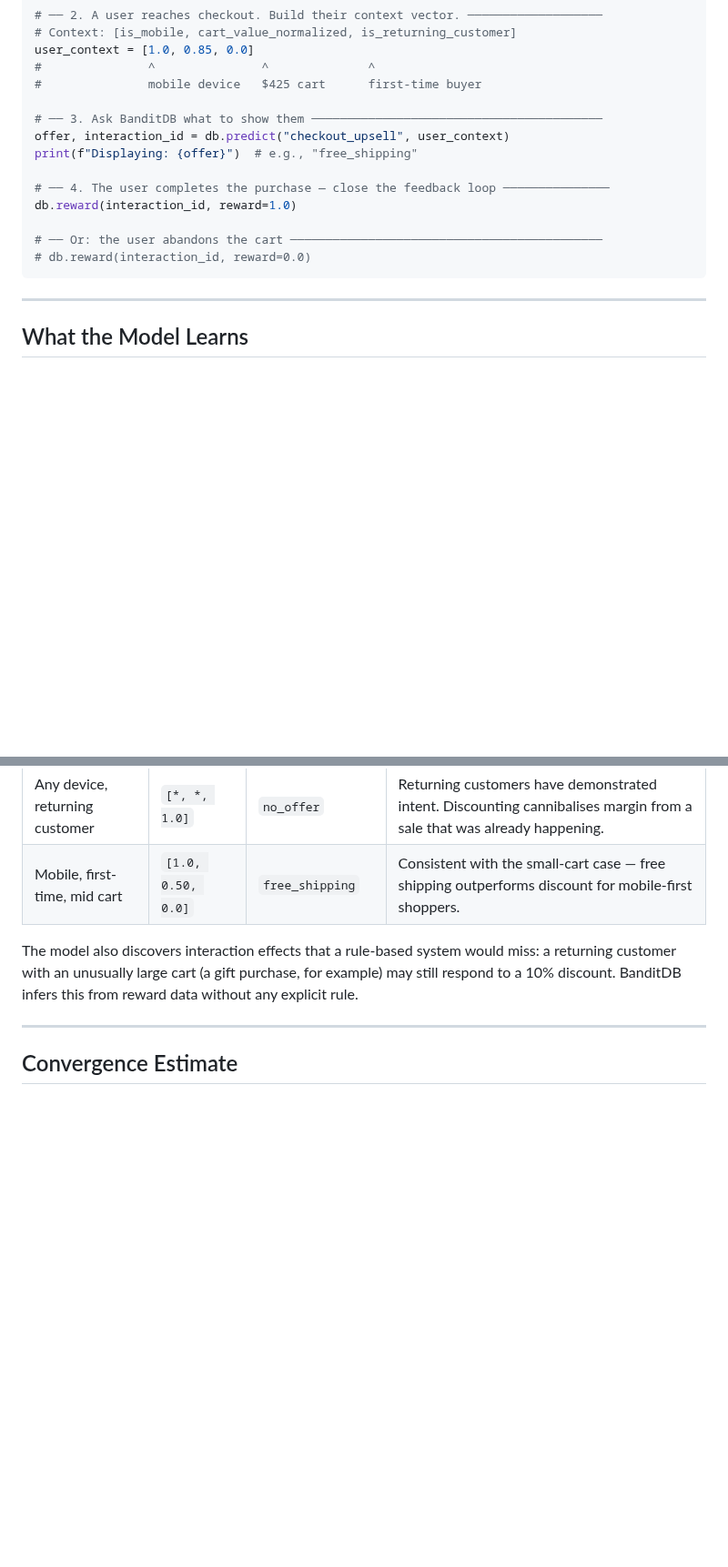
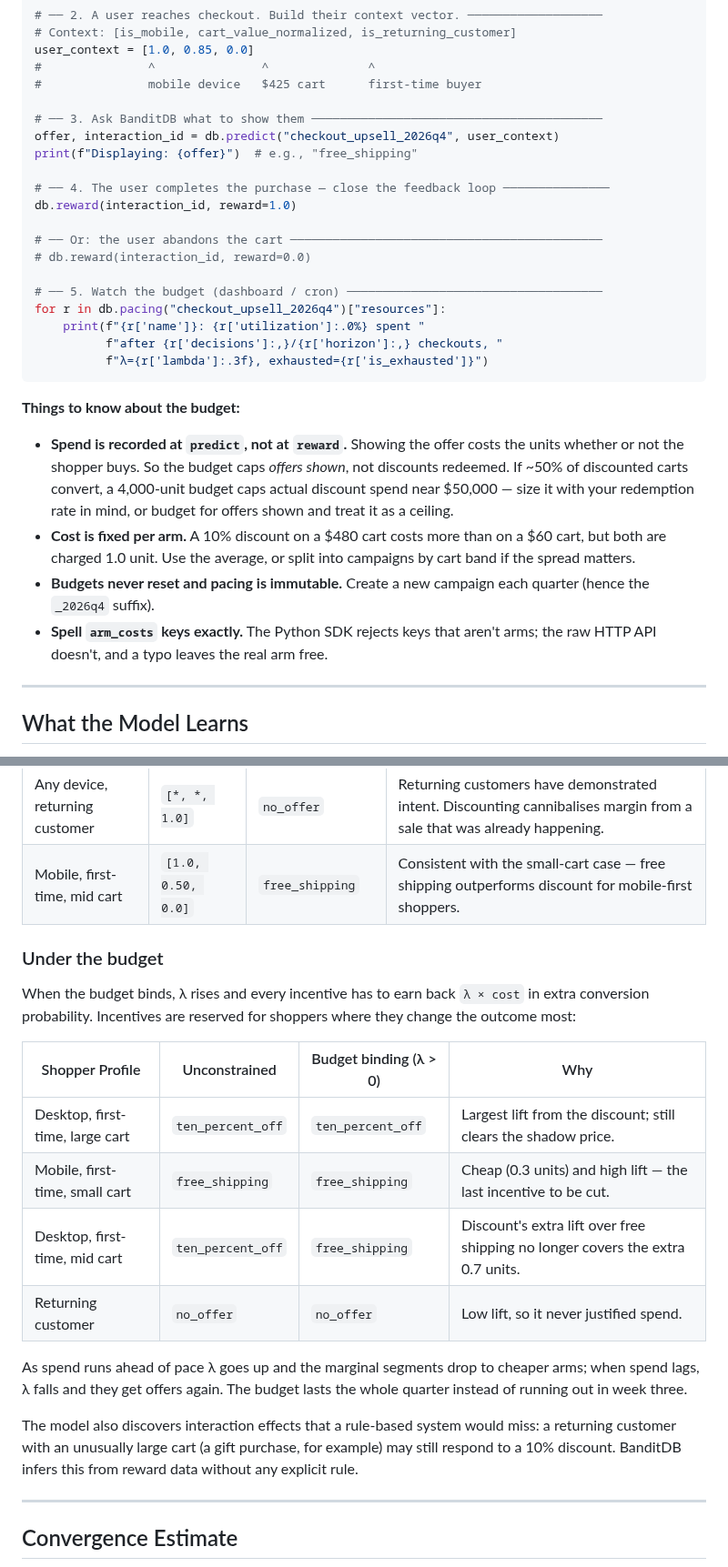
Before and after one commit to dynamicpricing-ai/banditdb, a Markdown page: examples/03_ecommerce_upsell_optimization/03_ecommerce_upsell_optimization.md, 2 parts joined by grey strips. Shown at 91% size. Rendered like a GitHub page; blank space fills up the shorter version.

````diff
--- a/examples/03_ecommerce_upsell_optimization/03_ecommerce_upsell_optimization.md
+++ b/examples/03_ecommerce_upsell_optimization/03_ecommerce_upsell_optimization.md
@@ -69,7 +106,7 @@ user_context = [1.0, 0.85, 0.0]
 #               mobile device   $425 cart      first-time buyer
 
 # ── 3. Ask BanditDB what to show them ─────────────────────────────────────────
-offer, interaction_id = db.predict("checkout_upsell", user_context)
+offer, interaction_id = db.predict("checkout_upsell_2026q4", user_context)
 print(f"Displaying: {offer}")  # e.g., "free_shipping"
 
 # ── 4. The user completes the purchase — close the feedback loop ───────────────
@@ -77,7 +114,20 @@ db.reward(interaction_id, reward=1.0)
 
 # ── Or: the user abandons the cart ────────────────────────────────────────────
 # db.reward(interaction_id, reward=0.0)
+
+# ── 5. Watch the budget (dashboard / cron) ────────────────────────────────────
+for r in db.pacing("checkout_upsell_2026q4")["resources"]:
+    print(f"{r['name']}: {r['utilization']:.0%} spent "
+          f"after {r['decisions']:,}/{r['horizon']:,} checkouts, "
+          f"λ={r['lambda']:.3f}, exhausted={r['is_exhausted']}")
 ```
+
+**Things to know about the budget:**
+
+- **Spend is recorded at `predict`, not at `reward`.** Showing the offer costs the units whether or not the shopper buys. So the budget caps *offers shown*, not discounts redeemed. If ~50% of discounted carts convert, a 4,000-unit budget caps actual discount spend near $50,000 — size it with your redemption rate in mind, or budget for offers shown and treat it as a ceiling.
+- **Cost is fixed per arm.** A 10% discount on a $480 cart costs more than on a $60 cart, but both are charged 1.0 unit. Use the average, or split into campaigns by cart band if the spread matters.
+- **Budgets never reset and pacing is immutable.** Create a new campaign each quarter (hence the `_2026q4` suffix).
+- **Spell `arm_costs` keys exactly.** The Python SDK rejects keys that aren't arms; the raw HTTP API doesn't, and a typo leaves the real arm free.
 
 ---
 
@@ -91,6 +141,19 @@ After thousands of checkout interactions, the LinUCB weights converge to reflect
 | Desktop, first-time, large cart | `[0.0, 0.90, 0.0]` | `ten_percent_off` | High-value new buyers respond to a dollar amount saved, not a flat shipping waiver. |
 | Any device, returning customer | `[*, *, 1.0]` | `no_offer` | Returning customers have demonstrated intent. Discounting cannibalises margin from a sale that was already happening. |
 | Mobile, first-time, mid cart | `[1.0, 0.50, 0.0]` | `free_shipping` | Consistent with the small-cart case — free shipping outperforms discount for mobile-first shoppers. |
+
+### Under the budget
+
+When the budget binds, λ rises and every incentive has to earn back `λ × cost` in extra conversion probability. Incentives are reserved for shoppers where they change the outcome most:
+
+| Shopper Profile | Unconstrained | Budget binding (λ > 0) | Why |
+|---|---|---|---|
+| Desktop, first-time, large cart | `ten_percent_off` | `ten_percent_off` | Largest lift from the discount; still clears the shadow price. |
+| Mobile, first-time, small cart | `free_shipping` | `free_shipping` | Cheap (0.3 units) and high lift — the last incentive to be cut. |
+| Desktop, first-time, mid cart | `ten_percent_off` | `free_shipping` | Discount's extra lift over free shipping no longer covers the extra 0.7 units. |
+| Returning customer | `no_offer` | `no_offer` | Low lift, so it never justified spend. |
+
+As spend runs ahead of pace λ goes up and the marginal segments drop to cheaper arms; when spend lags, λ falls and they get offers again. The budget lasts the whole quarter instead of running out in week three.
 
 The model also discovers interaction effects that a rule-based system would miss: a returning customer with an unusually large cart (a gift purchase, for example) may still respond to a 10% discount. BanditDB infers this from reward data without any explicit rule.
 
````
Also changed, not shown: other parts of examples/03_ecommerce_upsell_optimization/03_ecommerce_upsell_optimization.md (+48 -7 lines).
